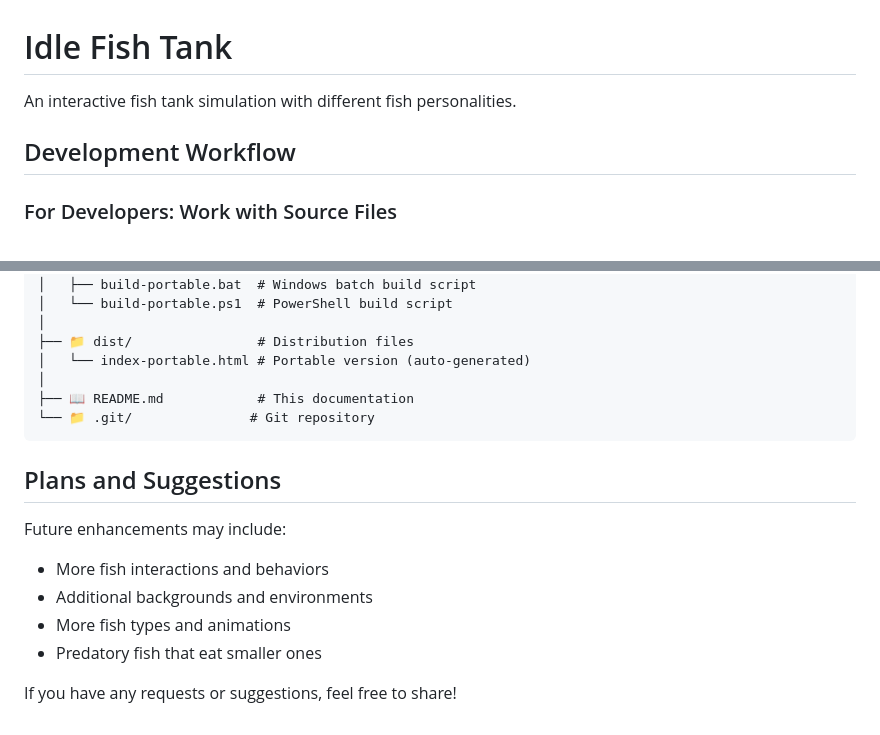
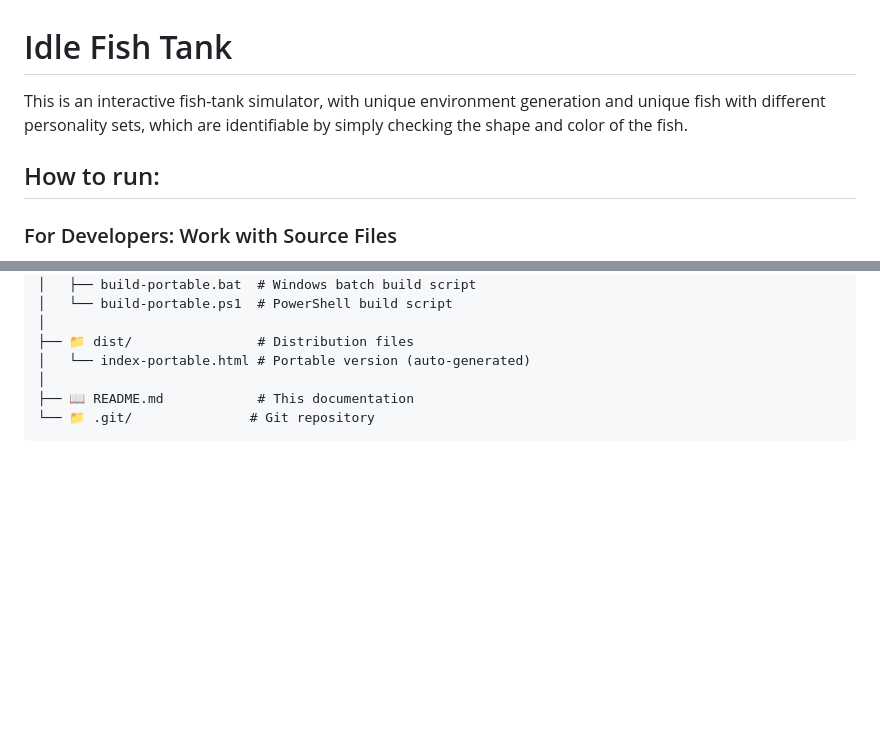
Before and after one commit to jamestblodgett/fishTank, a Markdown page: README.md, 2 parts joined by grey strips. Drawn GitHub-style; blank space fills up the shorter version.

````diff
--- a/README.md
+++ b/README.md
@@ -1,8 +1,8 @@
 # Idle Fish Tank
 
-An interactive fish tank simulation with different fish personalities.
+This is an interactive fish-tank simulator, with unique environment generation and unique fish with different personality sets, which are identifiable by simply checking the shape and color of the fish.
 
-## Development Workflow
+## How to run:
 
 ### For Developers: Work with Source Files
 1. **Edit source files** in the `src/` folder:
@@ -75,13 +88,3 @@ fishTank/
 ├── 📖 README.md            # This documentation
 └── 📁 .git/               # Git repository
 ```
-
-## Plans and Suggestions
-
-Future enhancements may include:
-- More fish interactions and behaviors
-- Additional backgrounds and environments
-- More fish types and animations
-- Predatory fish that eat smaller ones
-
-If you have any requests or suggestions, feel free to share!
````
Also changed, not shown: other parts of README.md (+31 -18 lines).
